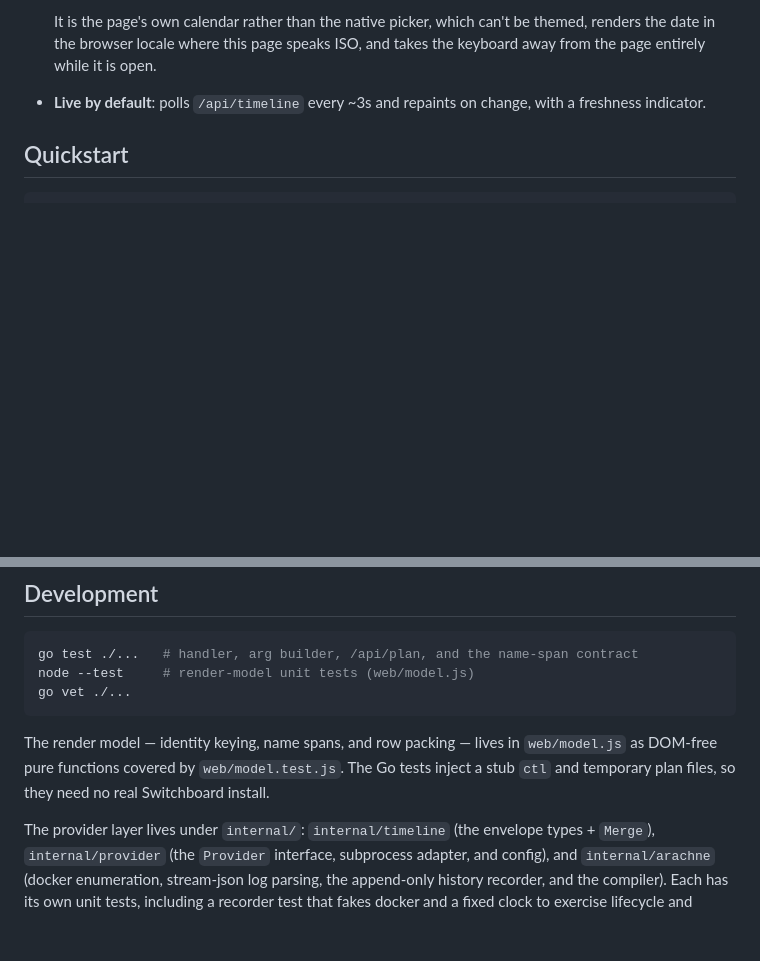
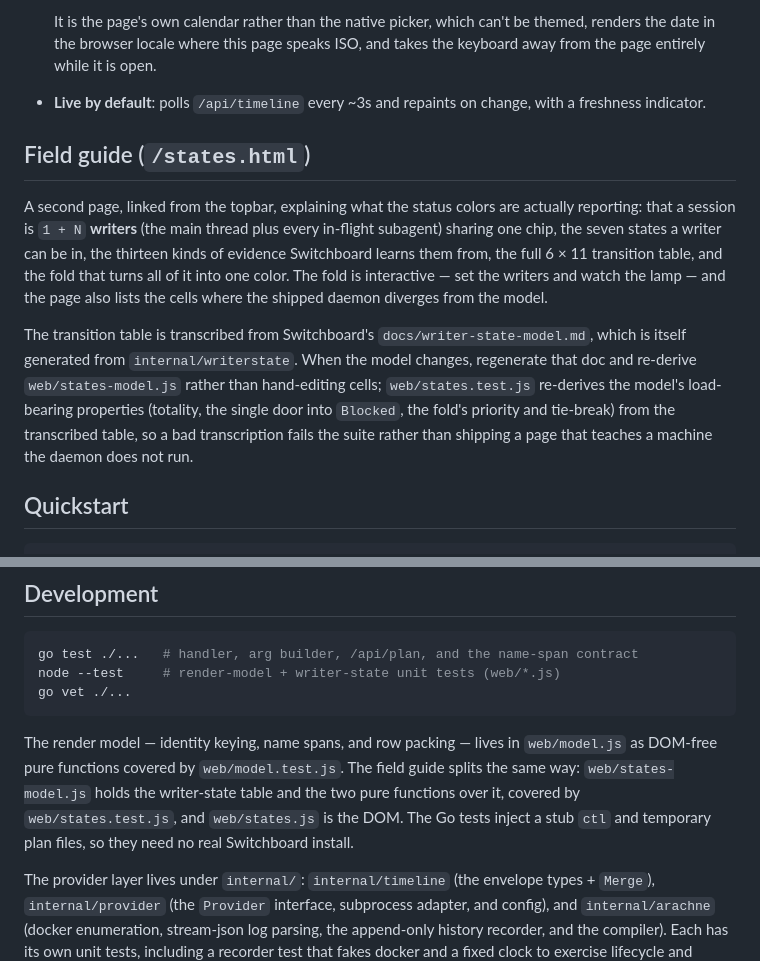
Before and after one commit to tjmisko/switchboard-dashboard, a Markdown page: README.md, 2 parts joined by grey strips. Rendered like a GitHub page; blank space fills up the shorter version.

Commit message:
docs: describe the field guide and its regeneration path
Records the one thing a future editor needs and cannot infer: the
transition table is transcribed, not authored, so a model change means
regenerating docs/writer-state-model.md upstream and re-deriving
states-model.js rather than editing cells by hand.

Co-Authored-By: Claude Opus 5 <noreply@anthropic.com>

````diff
--- a/README.md
+++ b/README.md
@@ -69,6 +69,25 @@ invocation, so it loads instantly and runs offline.
   and takes the keyboard away from the page entirely while it is open.
 - **Live by default**: polls `/api/timeline` every ~3s and repaints on change,
   with a freshness indicator.
+
+## Field guide (`/states.html`)
+
+A second page, linked from the topbar, explaining what the status colors are
+actually reporting: that a session is `1 + N` **writers** (the main thread plus
+every in-flight subagent) sharing one chip, the seven states a writer can be in,
+the thirteen kinds of evidence Switchboard learns them from, the full 6 × 11
+transition table, and the fold that turns all of it into one color. The fold is
+interactive — set the writers and watch the lamp — and the page also lists the
+cells where the shipped daemon diverges from the model.
+
+The transition table is transcribed from Switchboard's
+`docs/writer-state-model.md`, which is itself generated from
+`internal/writerstate`. When the model changes, regenerate that doc and
+re-derive `web/states-model.js` rather than hand-editing cells;
+`web/states.test.js` re-derives the model's load-bearing properties (totality,
+the single door into `Blocked`, the fold's priority and tie-break) from the
+transcribed table, so a bad transcription fails the suite rather than shipping a
+page that teaches a machine the daemon does not run.
 
 ## Quickstart
 
@@ -410,14 +429,16 @@ merged exactly as before, never silently clipped.
 
 ```sh
 go test ./...   # handler, arg builder, /api/plan, and the name-span contract
-node --test     # render-model unit tests (web/model.js)
+node --test     # render-model + writer-state unit tests (web/*.js)
 go vet ./...
 ```
 
 The render model — identity keying, name spans, and row packing — lives in
-`web/model.js` as DOM-free pure functions covered by `web/model.test.js`. The Go
-tests inject a stub `ctl` and temporary plan files, so they need no real
-Switchboard install.
+`web/model.js` as DOM-free pure functions covered by `web/model.test.js`. The
+field guide splits the same way: `web/states-model.js` holds the writer-state
+table and the two pure functions over it, covered by `web/states.test.js`, and
+`web/states.js` is the DOM. The Go tests inject a stub `ctl` and temporary plan
+files, so they need no real Switchboard install.
 
 The provider layer lives under `internal/`: `internal/timeline` (the envelope
 types + `Merge`), `internal/provider` (the `Provider` interface, subprocess
````
